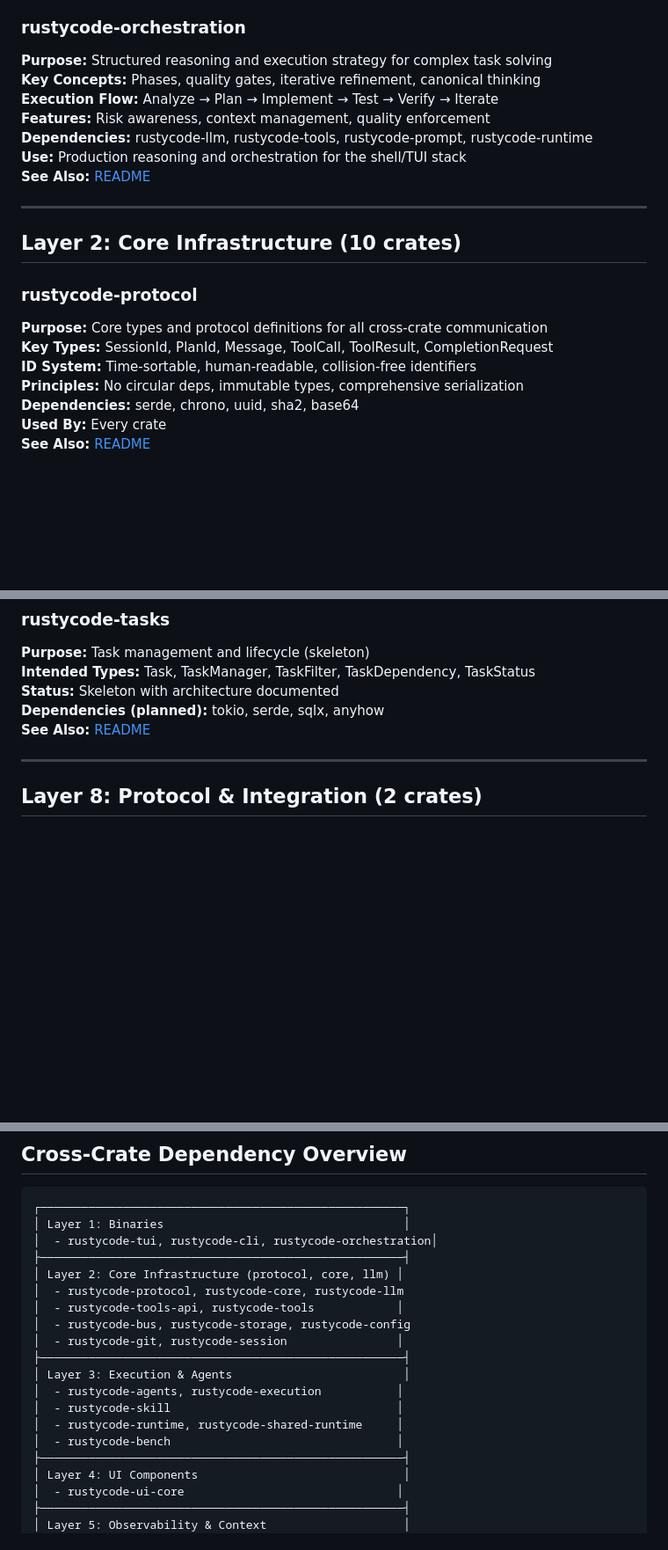
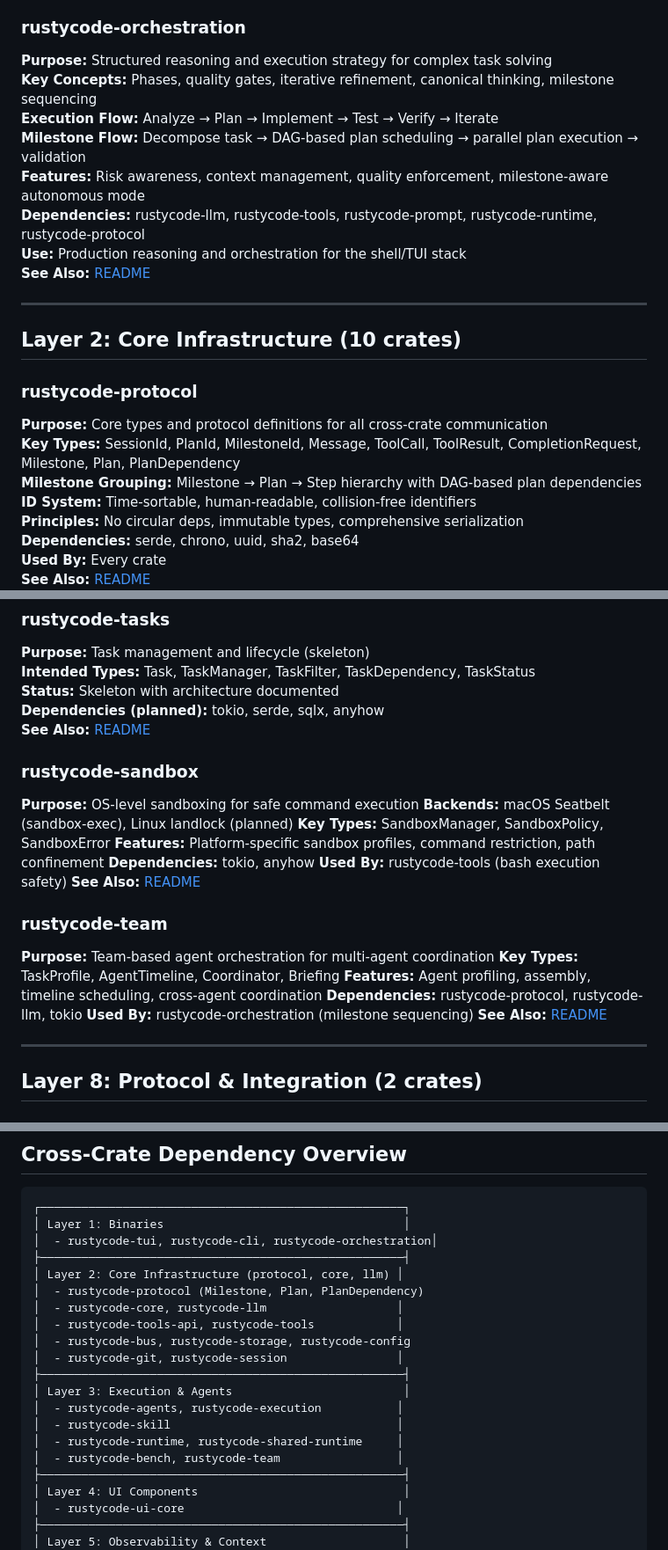
Before and after one commit to rustycode-ai/rustycode, a Markdown page: docs/crates/CRATES.md, 3 parts joined by grey strips. Shown at 88% size. Rendered like a GitHub page; blank space fills up the shorter version.

Commit message:
docs: update CLAUDE.md and CRATES.md for milestone grouping layer
- Add Milestone, PlanDependency, MilestoneId to protocol crate docs
- Document milestone sequencing in orchestration crate
- Add rustycode-sandbox and rustycode-team to CRATES.md
- Update crate table, layer diagram, and dependency navigation
- Remove mcp-test-server from top-level dirs list

```diff
--- a/docs/crates/CRATES.md
+++ b/docs/crates/CRATES.md
@@ -27,10 +27,11 @@ Comprehensive reference for all major crates in the RustyCode workspace, organiz
 
 ### rustycode-orchestration
 **Purpose:** Structured reasoning and execution strategy for complex task solving
-**Key Concepts:** Phases, quality gates, iterative refinement, canonical thinking
+**Key Concepts:** Phases, quality gates, iterative refinement, canonical thinking, milestone sequencing
 **Execution Flow:** Analyze → Plan → Implement → Test → Verify → Iterate
-**Features:** Risk awareness, context management, quality enforcement
-**Dependencies:** rustycode-llm, rustycode-tools, rustycode-prompt, rustycode-runtime
+**Milestone Flow:** Decompose task → DAG-based plan scheduling → parallel plan execution → validation
+**Features:** Risk awareness, context management, quality enforcement, milestone-aware autonomous mode
+**Dependencies:** rustycode-llm, rustycode-tools, rustycode-prompt, rustycode-runtime, rustycode-protocol
 **Use:** Production reasoning and orchestration for the shell/TUI stack
 **See Also:** [README](../../crates/rustycode-orchestration/README.md)
 
@@ -40,7 +41,8 @@ Comprehensive reference for all major crates in the RustyCode workspace, organiz
 
 ### rustycode-protocol
 **Purpose:** Core types and protocol definitions for all cross-crate communication
-**Key Types:** SessionId, PlanId, Message, ToolCall, ToolResult, CompletionRequest
+**Key Types:** SessionId, PlanId, MilestoneId, Message, ToolCall, ToolResult, CompletionRequest, Milestone, Plan, PlanDependency
+**Milestone Grouping:** Milestone → Plan → Step hierarchy with DAG-based plan dependencies
 **ID System:** Time-sortable, human-readable, collision-free identifiers
 **Principles:** No circular deps, immutable types, comprehensive serialization
 **Dependencies:** serde, chrono, uuid, sha2, base64
@@ -395,6 +397,23 @@ Comprehensive reference for all major crates in the RustyCode workspace, organiz
 **Dependencies (planned):** tokio, serde, sqlx, anyhow
 **See Also:** [README](../../crates/rustycode-tasks/README.md)
 
+### rustycode-sandbox
+**Purpose:** OS-level sandboxing for safe command execution
+**Backends:** macOS Seatbelt (sandbox-exec), Linux landlock (planned)
+**Key Types:** SandboxManager, SandboxPolicy, SandboxError
+**Features:** Platform-specific sandbox profiles, command restriction, path confinement
+**Dependencies:** tokio, anyhow
+**Used By:** rustycode-tools (bash execution safety)
+**See Also:** [README](../../crates/rustycode-sandbox/README.md)
+
+### rustycode-team
+**Purpose:** Team-based agent orchestration for multi-agent coordination
+**Key Types:** TaskProfile, AgentTimeline, Coordinator, Briefing
+**Features:** Agent profiling, assembly, timeline scheduling, cross-agent coordination
+**Dependencies:** rustycode-protocol, rustycode-llm, tokio
+**Used By:** rustycode-orchestration (milestone sequencing)
+**See Also:** [README](../../crates/rustycode-team/README.md)
+
 ---
 
 ## Layer 8: Protocol & Integration (2 crates)
@@ -427,7 +446,8 @@ Comprehensive reference for all major crates in the RustyCode workspace, organiz
 │  - rustycode-tui, rustycode-cli, rustycode-orchestration│
 ├─────────────────────────────────────────────────────┤
 │ Layer 2: Core Infrastructure (protocol, core, llm) │
-│  - rustycode-protocol, rustycode-core, rustycode-llm
+│  - rustycode-protocol (Milestone, Plan, PlanDependency)
+│  - rustycode-core, rustycode-llm                   │
 │  - rustycode-tools-api, rustycode-tools            │
 │  - rustycode-bus, rustycode-storage, rustycode-config
 │  - rustycode-git, rustycode-session                │
@@ -436,7 +456,7 @@ Comprehensive reference for all major crates in the RustyCode workspace, organiz
 │  - rustycode-agents, rustycode-execution           │
 │  - rustycode-skill                                 │
 │  - rustycode-runtime, rustycode-shared-runtime     │
-│  - rustycode-bench                                 │
+│  - rustycode-bench, rustycode-team                 │
 ├─────────────────────────────────────────────────────┤
 │ Layer 4: UI Components                              │
 │  - rustycode-ui-core                               │
```
Also changed, not shown: other parts of docs/crates/CRATES.md (+1 -1 lines), CLAUDE.md (+11 -4 lines).
